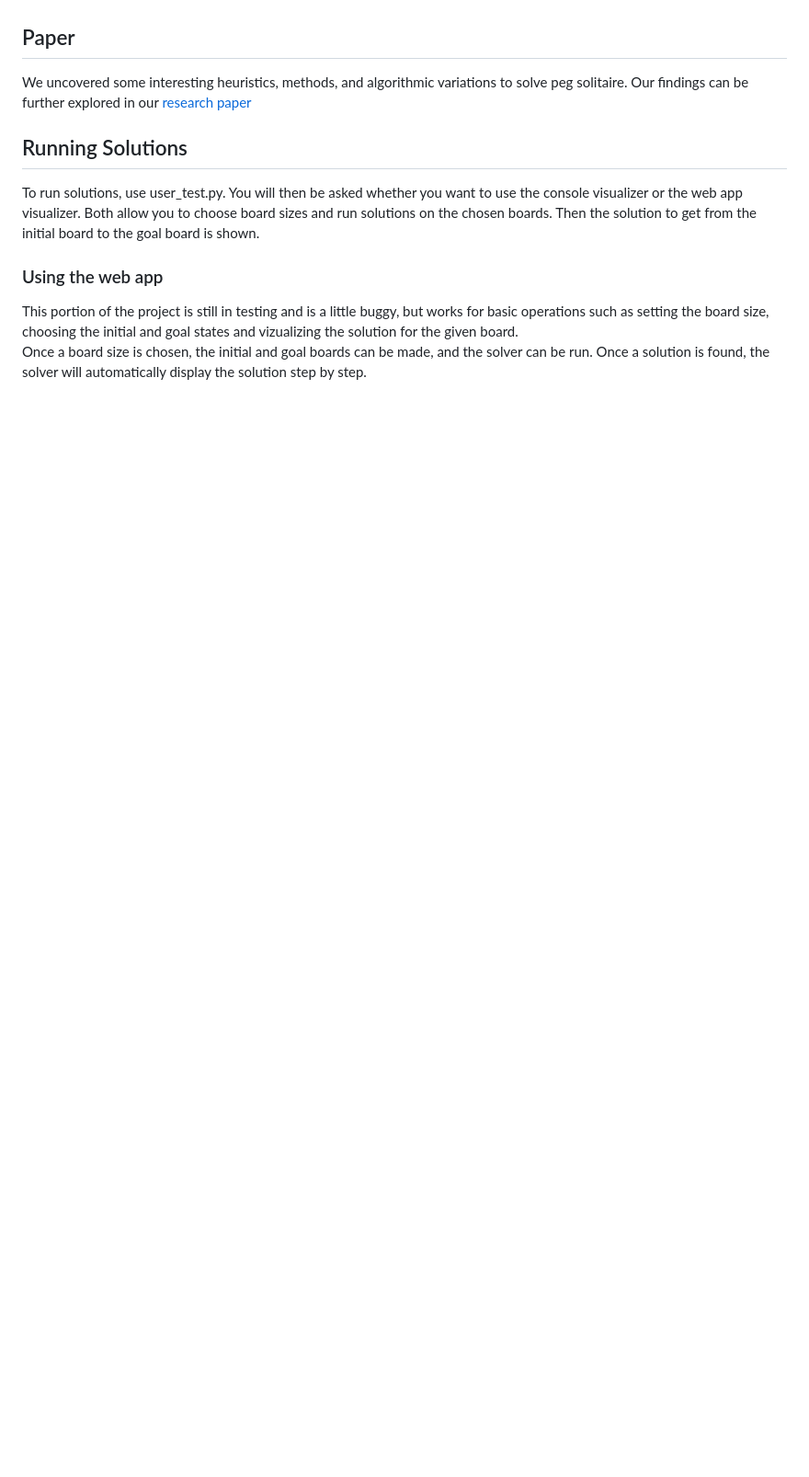
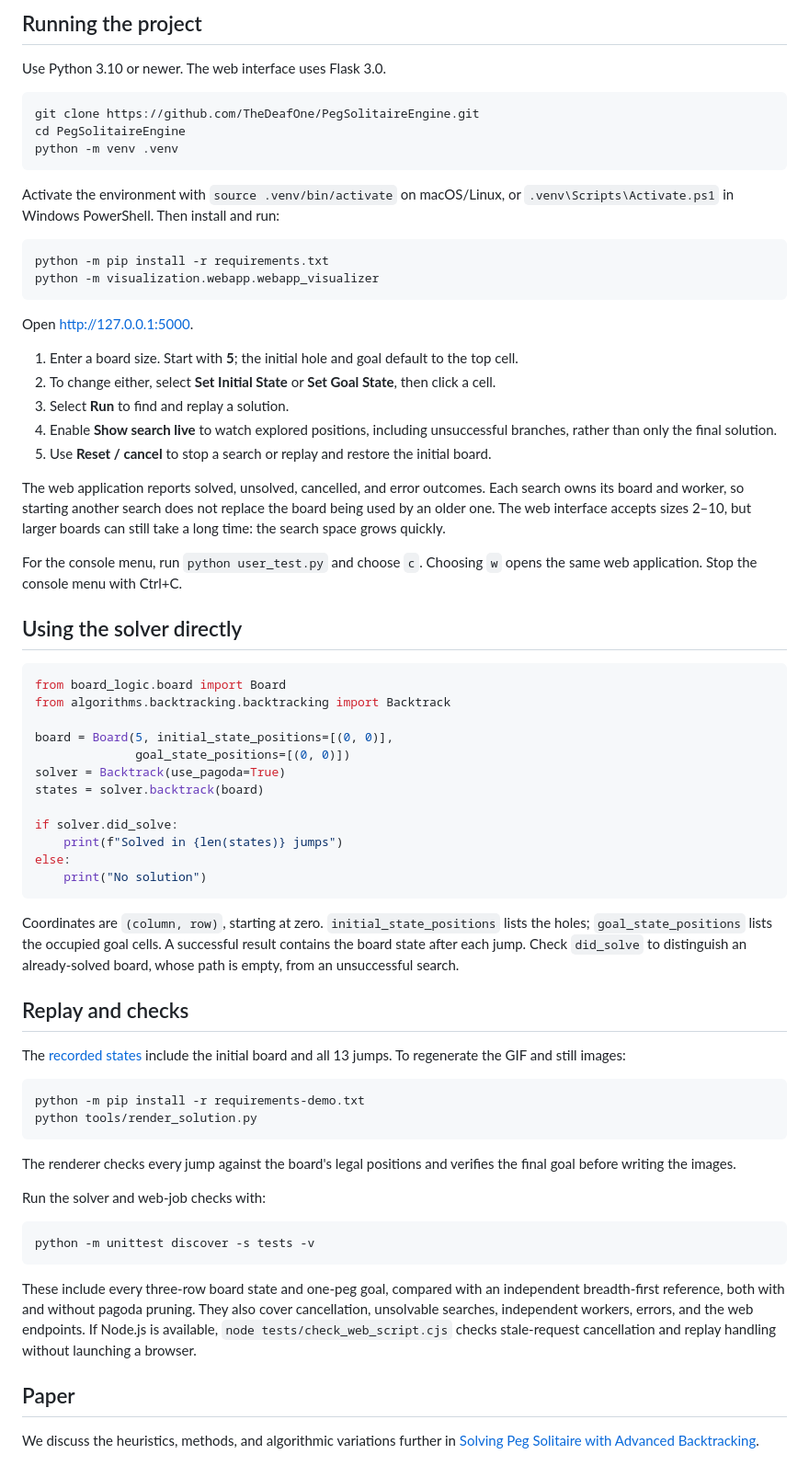
Before and after one commit to TheDeafOne/PegSolitaireEngine, a Markdown page: README.md, the part around one of its changes. Shown at 92% size. Drawn GitHub-style; blank space fills up the shorter version.

````diff
--- a/README.md
+++ b/README.md
@@ -21,11 +41,70 @@ Our implementation of a pagoda function can be found in algorithms/pagoda/pagoda
+## Running the project
+
+Use Python 3.10 or newer. The web interface uses Flask 3.0.
+
+```sh
+git clone https://github.com/TheDeafOne/PegSolitaireEngine.git
+cd PegSolitaireEngine
+python -m venv .venv
+```
+
+Activate the environment with `source .venv/bin/activate` on macOS/Linux, or `.venv\Scripts\Activate.ps1` in Windows PowerShell. Then install and run:
+
+```sh
+python -m pip install -r requirements.txt
+python -m visualization.webapp.webapp_visualizer
+```
+
+Open [http://127.0.0.1:5000](http://127.0.0.1:5000).
+
+1. Enter a board size. Start with **5**; the initial hole and goal default to the top cell.
+2. To change either, select **Set Initial State** or **Set Goal State**, then click a cell.
+3. Select **Run** to find and replay a solution.
+4. Enable **Show search live** to watch explored positions, including unsuccessful branches, rather than only the final solution.
+5. Use **Reset / cancel** to stop a search or replay and restore the initial board.
+
+The web application reports solved, unsolved, cancelled, and error outcomes. Each search owns its board and worker, so starting another search does not replace the board being used by an older one. The web interface accepts sizes 2–10, but larger boards can still take a long time: the search space grows quickly.
+
+For the console menu, run `python user_test.py` and choose `c`. Choosing `w` opens the same web application. Stop the console menu with Ctrl+C.
+
+## Using the solver directly
+
+```python
+from board_logic.board import Board
+from algorithms.backtracking.backtracking import Backtrack
+
+board = Board(5, initial_state_positions=[(0, 0)],
+              goal_state_positions=[(0, 0)])
+solver = Backtrack(use_pagoda=True)
+states = solver.backtrack(board)
+
+if solver.did_solve:
+    print(f"Solved in {len(states)} jumps")
+else:
+    print("No solution")
+```
+
+Coordinates are `(column, row)`, starting at zero. `initial_state_positions` lists the holes; `goal_state_positions` lists the occupied goal cells. A successful result contains the board state after each jump. Check `did_solve` to distinguish an already-solved board, whose path is empty, from an unsuccessful search.
+
+## Replay and checks
+
+The [recorded states](docs/solution.json) include the initial board and all 13 jumps. To regenerate the GIF and still images:
+
+```sh
+python -m pip install -r requirements-demo.txt
+python tools/render_solution.py
+```
+
+The renderer checks every jump against the board's legal positions and verifies the final goal before writing the images.
+
+Run the solver and web-job checks with:
+
+```sh
+python -m unittest discover -s tests -v
+```
+
+These include every three-row board state and one-peg goal, compared with an independent breadth-first reference, both with and without pagoda pruning. They also cover cancellation, unsolvable searches, independent workers, errors, and the web endpoints. If Node.js is available, `node tests/check_web_script.cjs` checks stale-request cancellation and replay handling without launching a browser.
 
 ## Paper
-We uncovered some interesting heuristics, methods, and algorithmic variations to solve peg solitaire. Our findings can be further explored in our [research paper](solving_peg_solitaire_with_adv_backtracking.pdf)
 
-## Running Solutions
-To run solutions, use user_test.py. You will then be asked whether you want to use the console visualizer or the web app visualizer. Both allow you to choose board sizes and run solutions on the chosen boards. Then the solution to get from the initial board to the goal board is shown.
-
-### Using the web app
-This portion of the project is still in testing and is a little buggy, but works for basic operations such as setting the board size, choosing the initial and goal states and vizualizing the solution for the given board.
-\
-Once a board size is chosen, the initial and goal boards can be made, and the solver can be run. Once a solution is found, the solver will automatically display the solution step by step.
+We discuss the heuristics, methods, and algorithmic variations further in [Solving Peg Solitaire with Advanced Backtracking](solving_peg_solitaire_with_adv_backtracking.pdf).
````
Also changed, not shown: other parts of README.md (+38 -18 lines), docs/initial-board.png (added), docs/solution.gif (added), docs/solved-board.png (added), 12 other files.
